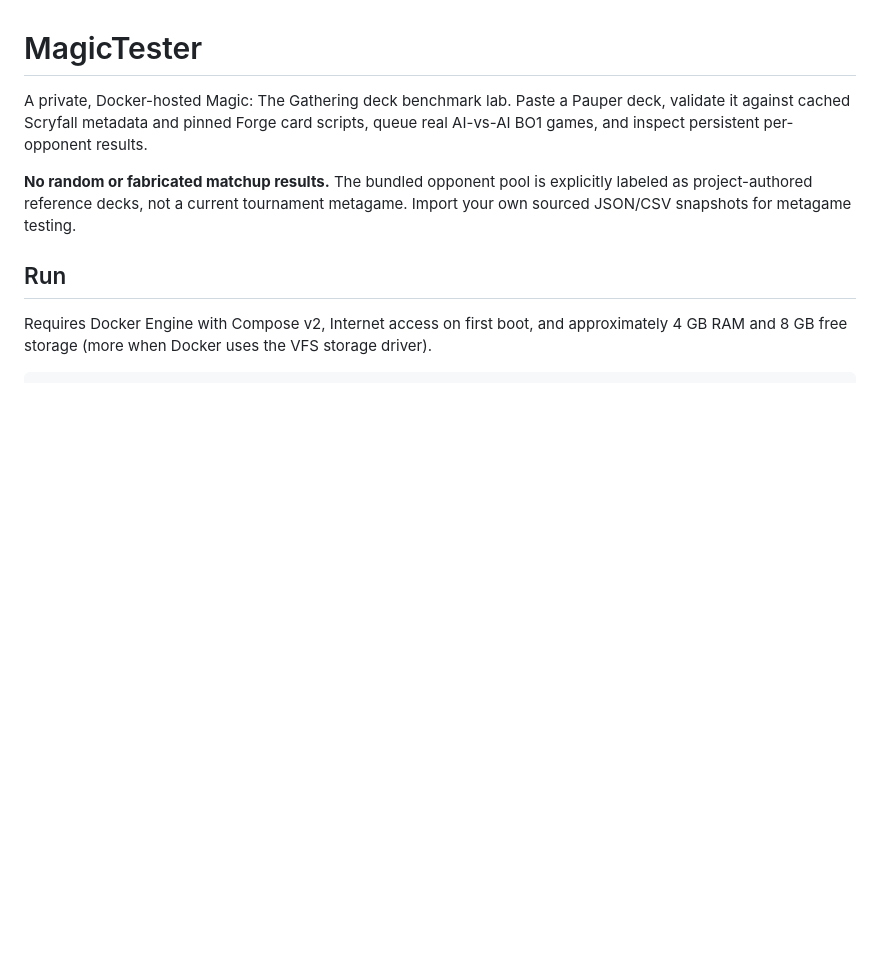
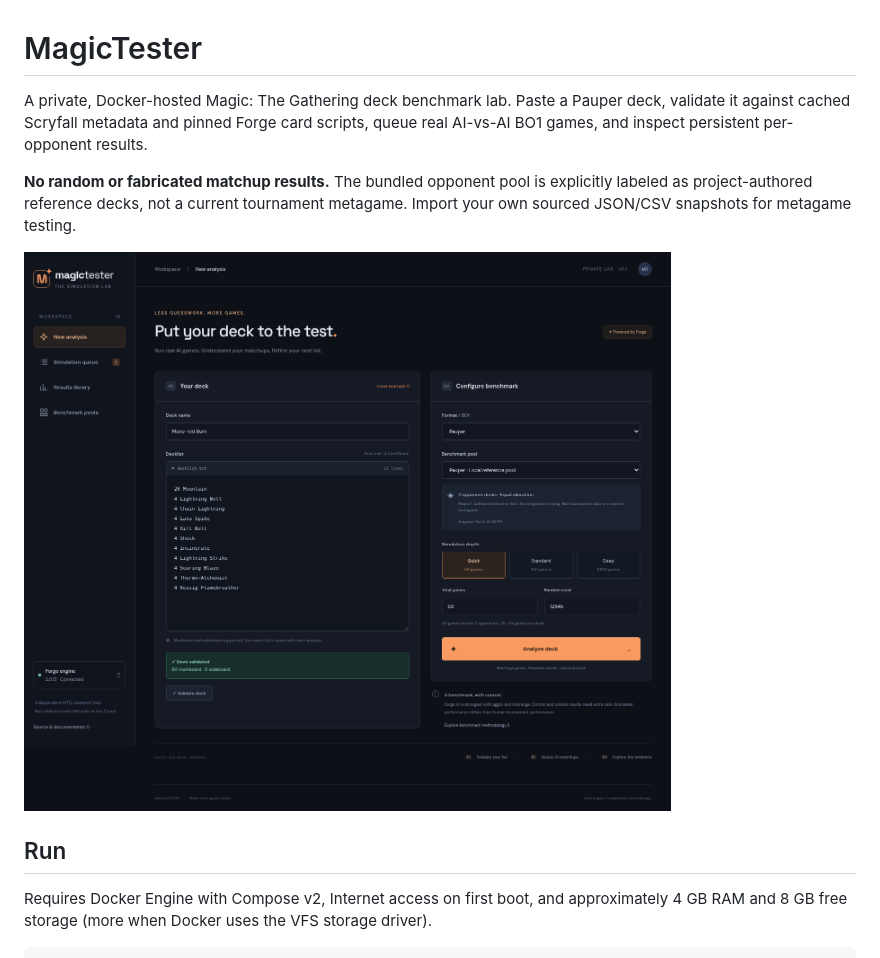
Before and after one commit to acocalypso/magictester, a Markdown page: README.md, the part around the change. Rendered like a GitHub page; pictures changed too: docs/screenshots/analysis.png (added); blank space fills up the shorter version.

```diff
--- a/README.md
+++ b/README.md
@@ -3,6 +3,8 @@
 A private, Docker-hosted Magic: The Gathering deck benchmark lab. Paste a Pauper deck, validate it against cached Scryfall metadata and pinned Forge card scripts, queue real AI-vs-AI BO1 games, and inspect persistent per-opponent results.
 
 **No random or fabricated matchup results.** The bundled opponent pool is explicitly labeled as project-authored reference decks, not a current tournament metagame. Import your own sourced JSON/CSV snapshots for metagame testing.
+
+![MagicTester deck analysis](docs/screenshots/analysis.png)
 
 ## Run
 
```
Also changed, not shown: docs/DEPLOYMENT.md (+12 -0 lines), docs/IMPLEMENTATION_REPORT.md (added, +42 -0 lines), docs/VERIFICATION.md (+28 -3 lines), docs/screenshots/results.png (added), 6 other files.
